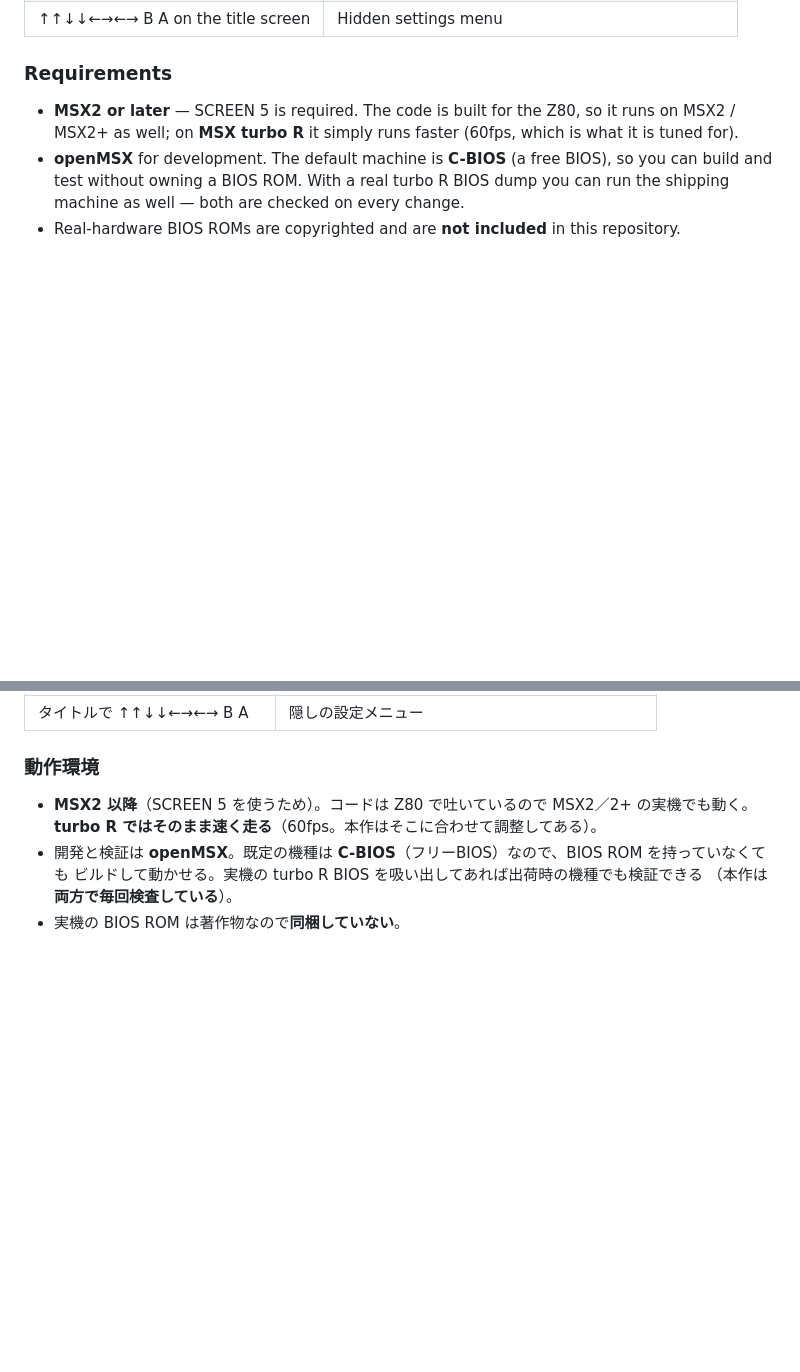
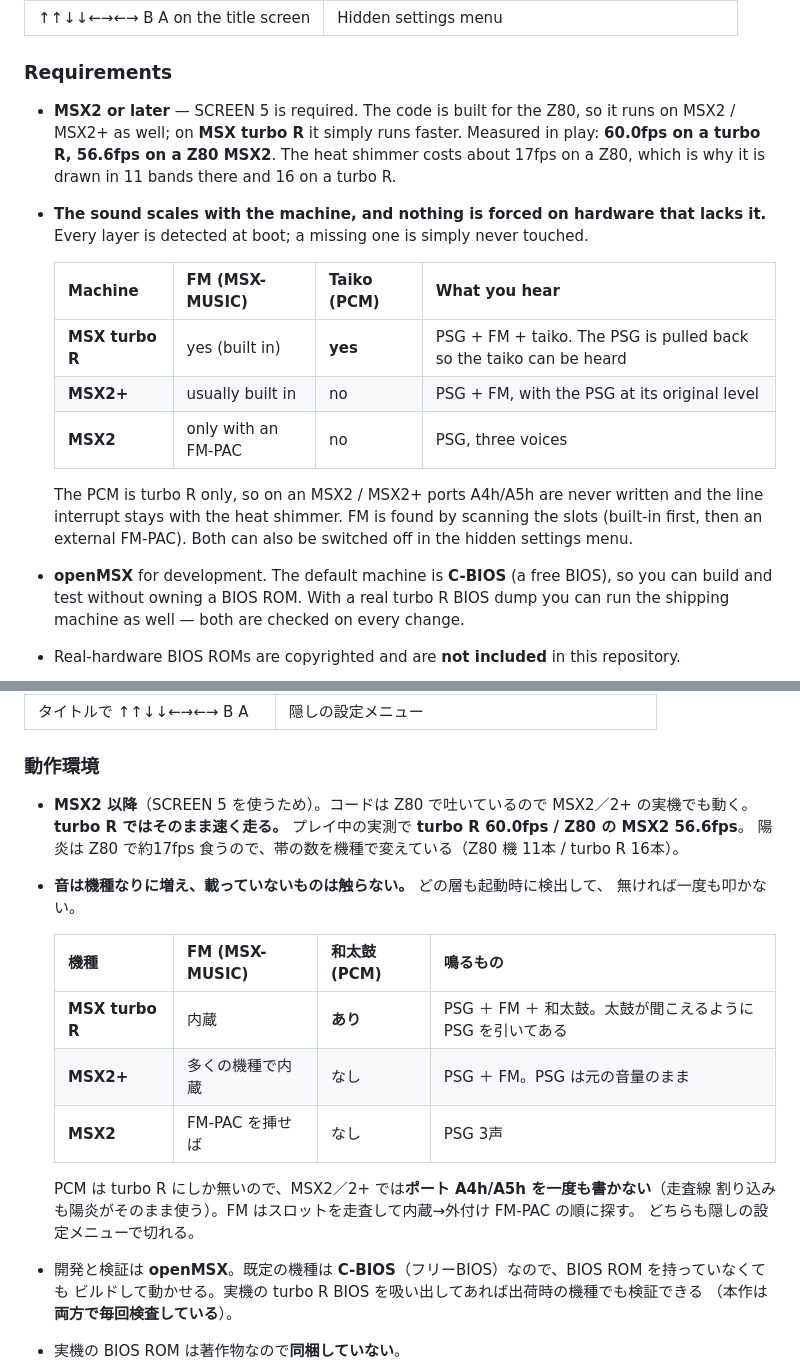
Before and after one commit to suzuki-black/SakiyamaBlast, a Markdown page: README.md, 2 parts joined by grey strips. Drawn GitHub-style; blank space fills up the shorter version.

Commit message:
docs(readme): 機種ごとに何が鳴るか / Z80 の実測 fps を書いた
「MSX2 でも動く」とだけ書いてあり、PCM と FM がどうなるのか読んでも分からなかった。

- 機種ごとの表を足した (turbo R: PSG+FM+和太鼓 / MSX2+: PSG+FM / MSX2: PSG 3声)。
  PCM は turbo R にしか無いので MSX2/2+ ではポート A4h/A5h を一度も書かない、
  走査線割り込みも陽炎がそのまま使う、という振る舞いも明記
- fps を turbo R の 60 だけでなく Z80 の実測も併記 (プレイ中に実測して
  turbo R 60.0 / C-BIOS_MSX2_JP 56.6)。陽炎が Z80 で約17fps 食うことと、
  帯の数を機種で変えている理由も1行で

英語と日本語の両方に入れた。ROM には変更なし。

Co-Authored-By: Claude Opus 5 <noreply@anthropic.com>

```diff
--- a/README.md
+++ b/README.md
@@ -125,7 +125,21 @@ and drop rocks through them so the seam comes down in one chain.
 ### Requirements
 
 - **MSX2 or later** — SCREEN 5 is required. The code is built for the Z80, so it runs on MSX2 /
-  MSX2+ as well; on **MSX turbo R** it simply runs faster (60fps, which is what it is tuned for).
+  MSX2+ as well; on **MSX turbo R** it simply runs faster. Measured in play: **60.0fps on a
+  turbo R, 56.6fps on a Z80 MSX2**. The heat shimmer costs about 17fps on a Z80, which is why
+  it is drawn in 11 bands there and 16 on a turbo R.
+- **The sound scales with the machine, and nothing is forced on hardware that lacks it.**
+  Every layer is detected at boot; a missing one is simply never touched.
+
+  | Machine | FM (MSX-MUSIC) | Taiko (PCM) | What you hear |
+  |---------|----------------|-------------|---------------|
+  | **MSX turbo R** | yes (built in) | **yes** | PSG + FM + taiko. The PSG is pulled back so the taiko can be heard |
+  | **MSX2+** | usually built in | no | PSG + FM, with the PSG at its original level |
+  | **MSX2** | only with an FM-PAC | no | PSG, three voices |
+
+  The PCM is turbo R only, so on an MSX2 / MSX2+ ports A4h/A5h are never written and the line
+  interrupt stays with the heat shimmer. FM is found by scanning the slots (built-in first,
+  then an external FM-PAC). Both can also be switched off in the hidden settings menu.
 - **openMSX** for development. The default machine is **C-BIOS** (a free BIOS), so you can build
   and test without owning a BIOS ROM. With a real turbo R BIOS dump you can run the shipping
   machine as well — both are checked on every change.
@@ -356,7 +370,20 @@ the layout of the pit, the creatures in it and everything else are made for the
 ### 動作環境
 
 - **MSX2 以降**（SCREEN 5 を使うため）。コードは Z80 で吐いているので MSX2／2+ の実機でも動く。
-  **turbo R ではそのまま速く走る**（60fps。本作はそこに合わせて調整してある）。
+  **turbo R ではそのまま速く走る。** プレイ中の実測で **turbo R 60.0fps / Z80 の MSX2 56.6fps**。
+  陽炎は Z80 で約17fps 食うので、帯の数を機種で変えている（Z80 機 11本 / turbo R 16本）。
+- **音は機種なりに増え、載っていないものは触らない。** どの層も起動時に検出して、
+  無ければ一度も叩かない。
+
+  | 機種 | FM (MSX-MUSIC) | 和太鼓 (PCM) | 鳴るもの |
+  |---|---|---|---|
+  | **MSX turbo R** | 内蔵 | **あり** | PSG ＋ FM ＋ 和太鼓。太鼓が聞こえるように PSG を引いてある |
+  | **MSX2+** | 多くの機種で内蔵 | なし | PSG ＋ FM。PSG は元の音量のまま |
+  | **MSX2** | FM-PAC を挿せば | なし | PSG 3声 |
+
+  PCM は turbo R にしか無いので、MSX2／2+ では**ポート A4h/A5h を一度も書かない**（走査線
+  割り込みも陽炎がそのまま使う）。FM はスロットを走査して内蔵→外付け FM-PAC の順に探す。
+  どちらも隠しの設定メニューで切れる。
 - 開発と検証は **openMSX**。既定の機種は **C-BIOS**（フリーBIOS）なので、BIOS ROM を持っていなくても
   ビルドして動かせる。実機の turbo R BIOS を吸い出してあれば出荷時の機種でも検証できる
   （本作は**両方で毎回検査している**）。
```
